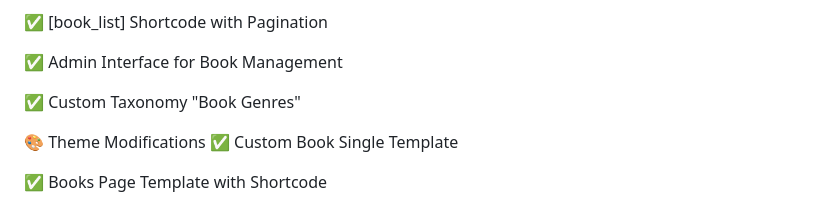
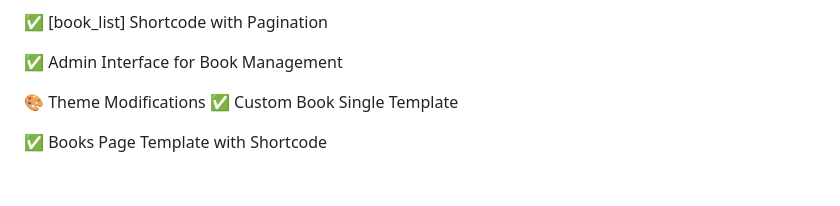
Before and after one commit to qwijhxs/wordpress-book-manager-project, a Markdown page: README.md, the part around the change. Rendered like a GitHub page; blank space fills up the shorter version.

```diff
--- a/README.md
+++ b/README.md
@@ -27,8 +27,6 @@ Security (nonce, sanitization, escaping)
 ✅ [book_list] Shortcode with Pagination
 
 ✅ Admin Interface for Book Management
-
-✅ Custom Taxonomy "Book Genres"
 
 🎨 Theme Modifications
 ✅ Custom Book Single Template
```
